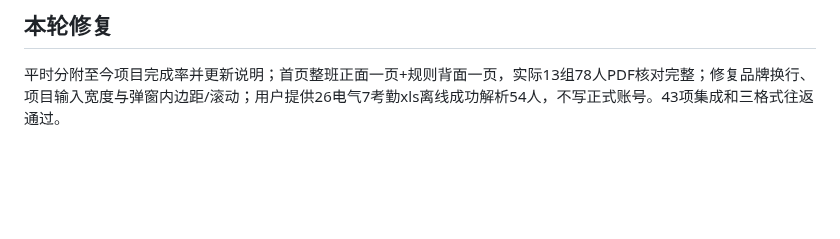
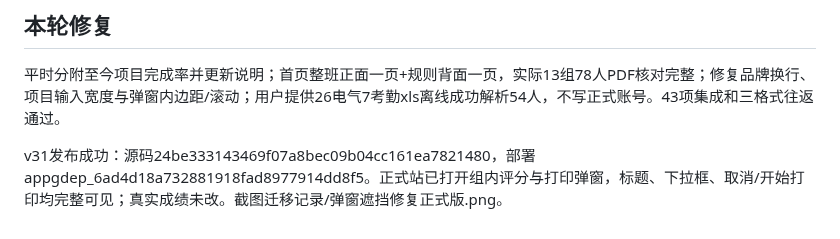
Before and after one commit to zcq19991029/jiafenxitong, a Markdown page: 项目交接.md, the part around the change. Rendered like a GitHub page; blank space fills up the shorter version.

Commit message:
Record v31 verified release

```diff
--- a/项目交接.md
+++ b/项目交接.md
@@ -90,3 +90,5 @@ XLSX/XLS/ODS导入、模板和全部班级名单导出已接入，保留CSV/TSV
 
 ## 本轮修复
 平时分附至今项目完成率并更新说明；首页整班正面一页+规则背面一页，实际13组78人PDF核对完整；修复品牌换行、项目输入宽度与弹窗内边距/滚动；用户提供26电气7考勤xls离线成功解析54人，不写正式账号。43项集成和三格式往返通过。
+
+v31发布成功：源码24be333143469f07a8bec09b04cc161ea7821480，部署appgdep_6ad4d18a732881918fad8977914dd8f5。正式站已打开组内评分与打印弹窗，标题、下拉框、取消/开始打印均完整可见；真实成绩未改。截图迁移记录/弹窗遮挡修复正式版.png。
```
